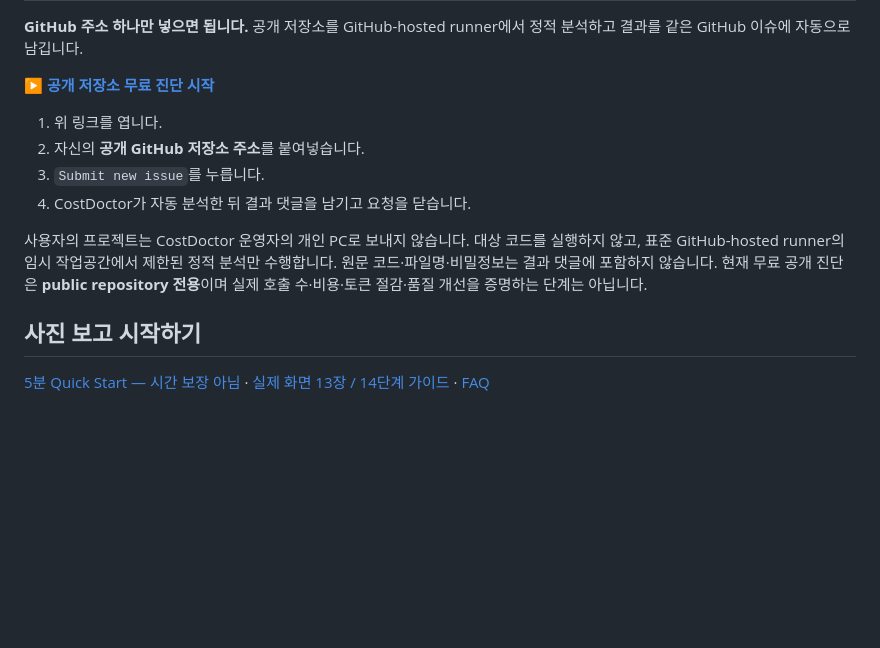
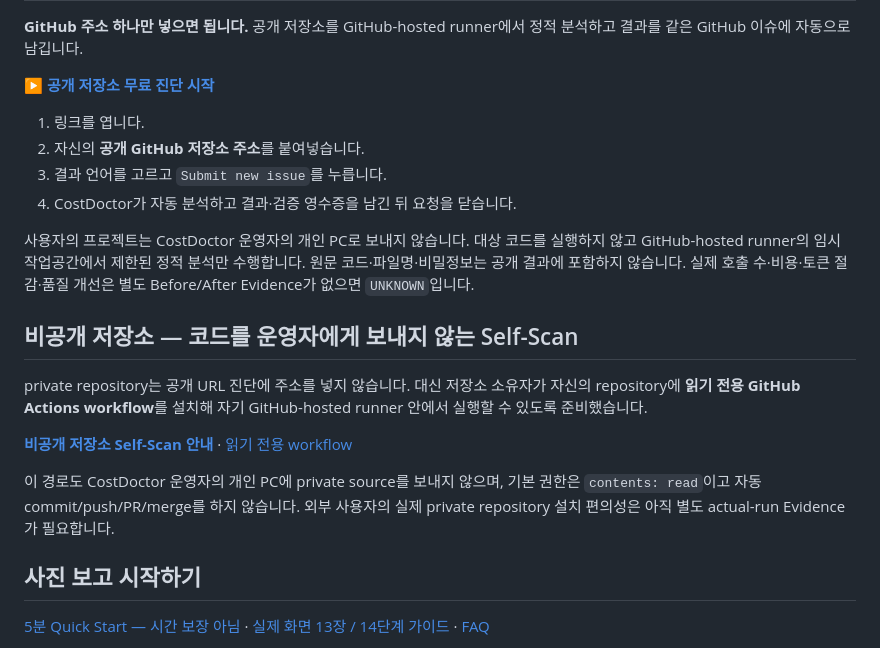
Before and after one commit to leesugwan-dot/cost-doctor-github-app, a Markdown page: README.md, the part around one of its changes. Drawn GitHub-style; blank space fills up the shorter version.

Commit message:
Clarify public and private CostDoctor entry paths

```diff
--- a/README.md
+++ b/README.md
@@ -5,12 +10,20 @@
 
 [**▶ 공개 저장소 무료 진단 시작**](https://github.com/leesugwan-dot/cost-doctor-github-app/issues/new?template=public-scan.yml)
 
-1. 위 링크를 엽니다.
+1. 링크를 엽니다.
 2. 자신의 **공개 GitHub 저장소 주소**를 붙여넣습니다.
-3. `Submit new issue`를 누릅니다.
-4. CostDoctor가 자동 분석한 뒤 결과 댓글을 남기고 요청을 닫습니다.
+3. 결과 언어를 고르고 `Submit new issue`를 누릅니다.
+4. CostDoctor가 자동 분석하고 결과·검증 영수증을 남긴 뒤 요청을 닫습니다.
 
-사용자의 프로젝트는 CostDoctor 운영자의 개인 PC로 보내지 않습니다. 대상 코드를 실행하지 않고, 표준 GitHub-hosted runner의 임시 작업공간에서 제한된 정적 분석만 수행합니다. 원문 코드·파일명·비밀정보는 결과 댓글에 포함하지 않습니다. 현재 무료 공개 진단은 **public repository 전용**이며 실제 호출 수·비용·토큰 절감·품질 개선을 증명하는 단계는 아닙니다.
+사용자의 프로젝트는 CostDoctor 운영자의 개인 PC로 보내지 않습니다. 대상 코드를 실행하지 않고 GitHub-hosted runner의 임시 작업공간에서 제한된 정적 분석만 수행합니다. 원문 코드·파일명·비밀정보는 공개 결과에 포함하지 않습니다. 실제 호출 수·비용·토큰 절감·품질 개선은 별도 Before/After Evidence가 없으면 `UNKNOWN`입니다.
+
+## 비공개 저장소 — 코드를 운영자에게 보내지 않는 Self-Scan
+
+private repository는 공개 URL 진단에 주소를 넣지 않습니다. 대신 저장소 소유자가 자신의 repository에 **읽기 전용 GitHub Actions workflow**를 설치해 자기 GitHub-hosted runner 안에서 실행할 수 있도록 준비했습니다.
+
+[**비공개 저장소 Self-Scan 안내**](docs/PRIVATE_REPO_SELF_SCAN.md) · [읽기 전용 workflow](costdoctor-entry/private-repo-selfscan.yml)
+
+이 경로도 CostDoctor 운영자의 개인 PC에 private source를 보내지 않으며, 기본 권한은 `contents: read`이고 자동 commit/push/PR/merge를 하지 않습니다. 외부 사용자의 실제 private repository 설치 편의성은 아직 별도 actual-run Evidence가 필요합니다.
 <!-- COSTDOCTOR_PUBLIC_URL_SCAN_END -->
 
 <!-- ACTUAL_SCREEN_GUIDE_R1_START -->
```
Also changed, not shown: other parts of README.md (+6 -1 lines).
